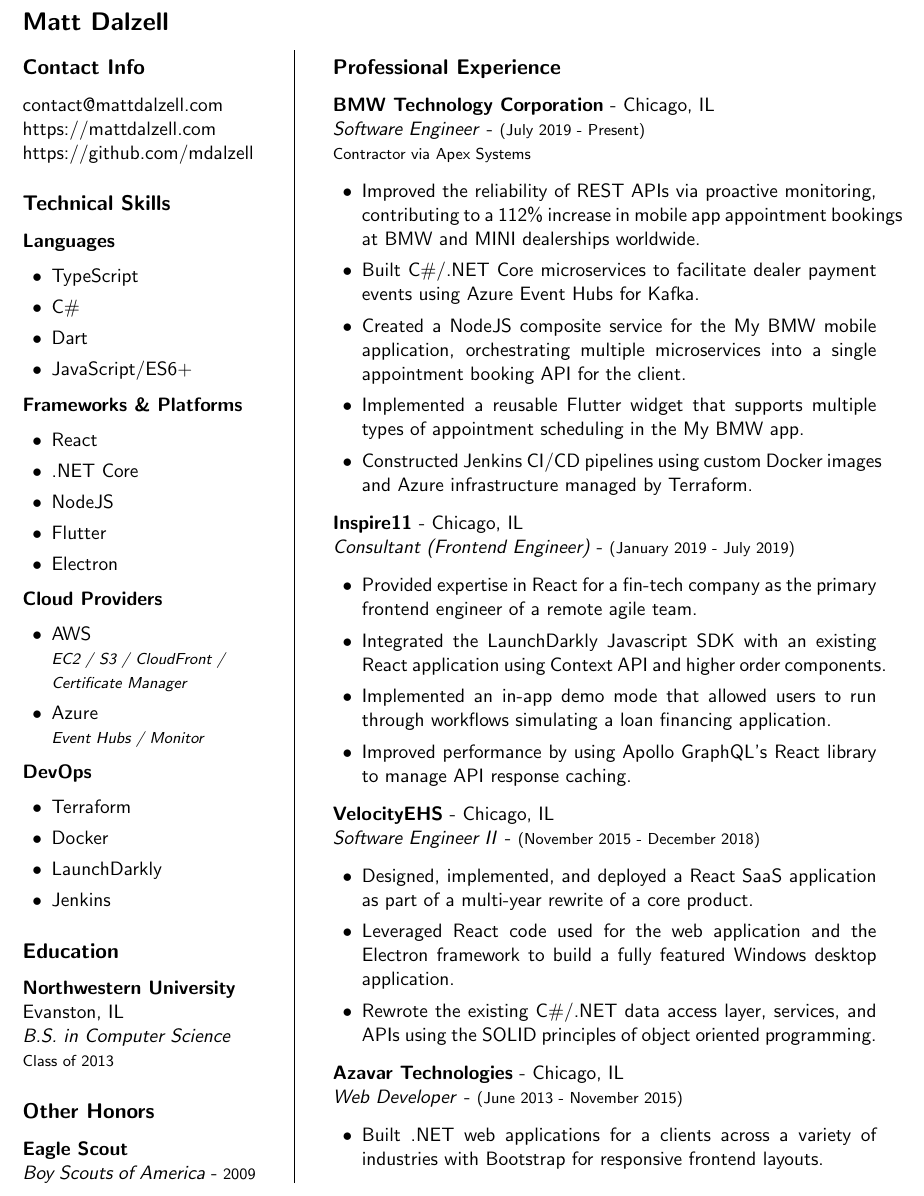
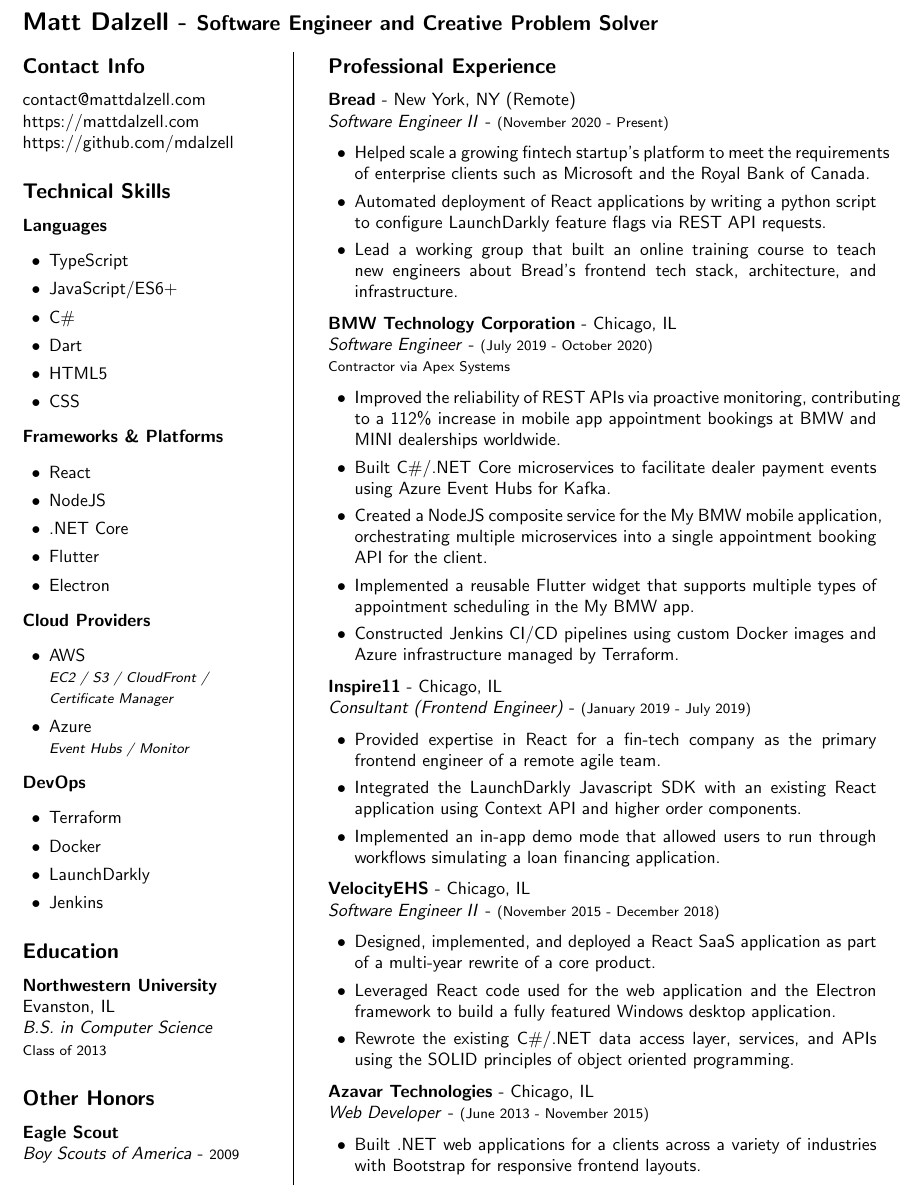
Before and after one commit to mdalzell/resume, a LaTeX CV (resume.tex): part of the page, cut at the place of the change. Compiled offline with pdfLaTeX.

Commit message:
Add Bread to resume

```diff
--- a/resume.tex
+++ b/resume.tex
@@ -1,4 +1,4 @@
-\documentclass[11pt]{article}
+\documentclass[10pt]{article}
 \usepackage{paracol}
 \usepackage[margin=0.9in]{geometry}
 \usepackage{enumitem}
@@ -9,7 +9,7 @@
 \begin{document}
 \pagenumbering{gobble}
 
-\section*{Matt Dalzell}
+\section*{Matt Dalzell - {\large Software Engineer and Creative Problem Solver}}
 
 \columnratio{0.30}
 \setlength{\columnsep}{4em}
@@ -29,17 +29,19 @@
 \textbf{Languages}
 \begin{itemize}
     \item TypeScript
+    \item JavaScript/ES6+
     \item C\#
     \item Dart
-    \item JavaScript/ES6+
+    \item HTML5
+    \item CSS
 \end{itemize}
 
 % Frameworks & Platforms
 \noindent \textbf{Frameworks \& Platforms}
 \begin{itemize}
     \item React
+    \item NodeJS
     \item .NET Core
-    \item NodeJS
     \item Flutter
     \item Electron
 \end{itemize}
@@ -77,9 +79,18 @@
 % Professional Experience
 \subsection*{Professional Experience}
 
+% Bread
+\textbf{Bread} - New York, NY (Remote) \\
+\textit{Software Engineer II} - {\footnotesize{(November 2020 - Present)}}
+\begin{itemize}
+    \item Helped scale a growing fintech startup's platform to meet the requirements of enterprise clients such as Microsoft and the Royal Bank of Canada.
+    \item Automated deployment of React applications by writing a python script to configure LaunchDarkly feature flags via REST API requests.
+    \item Lead a working group that built an online training course to teach new engineers about Bread's frontend tech stack, architecture, and infrastructure.
+\end{itemize}
+
 % BMW Technology
-\textbf{BMW Technology Corporation} - Chicago, IL \\
-\textit{Software Engineer} - {\footnotesize{(July 2019 - Present)}} \\
+\noindent \textbf{BMW Technology Corporation} - Chicago, IL \\
+\textit{Software Engineer} - {\footnotesize{(July 2019 - October 2020)}} \\
 {\footnotesize{Contractor via Apex Systems}}
 \begin{itemize}
     \item Improved the reliability of REST APIs via proactive monitoring, contributing to a 112\% increase in mobile app appointment bookings at BMW and MINI dealerships worldwide.
@@ -97,7 +108,6 @@
     \item Provided expertise in React for a fin-tech company as the primary frontend engineer of a remote agile team.
     \item Integrated the LaunchDarkly Javascript SDK with an existing React application using Context API and higher order components.
     \item Implemented an in-app demo mode that allowed users to run through workflows simulating a loan financing application.
-    \item Improved performance by using Apollo GraphQL's React library to manage API response caching.
 \end{itemize}
 
 % VelocityEHS
```
